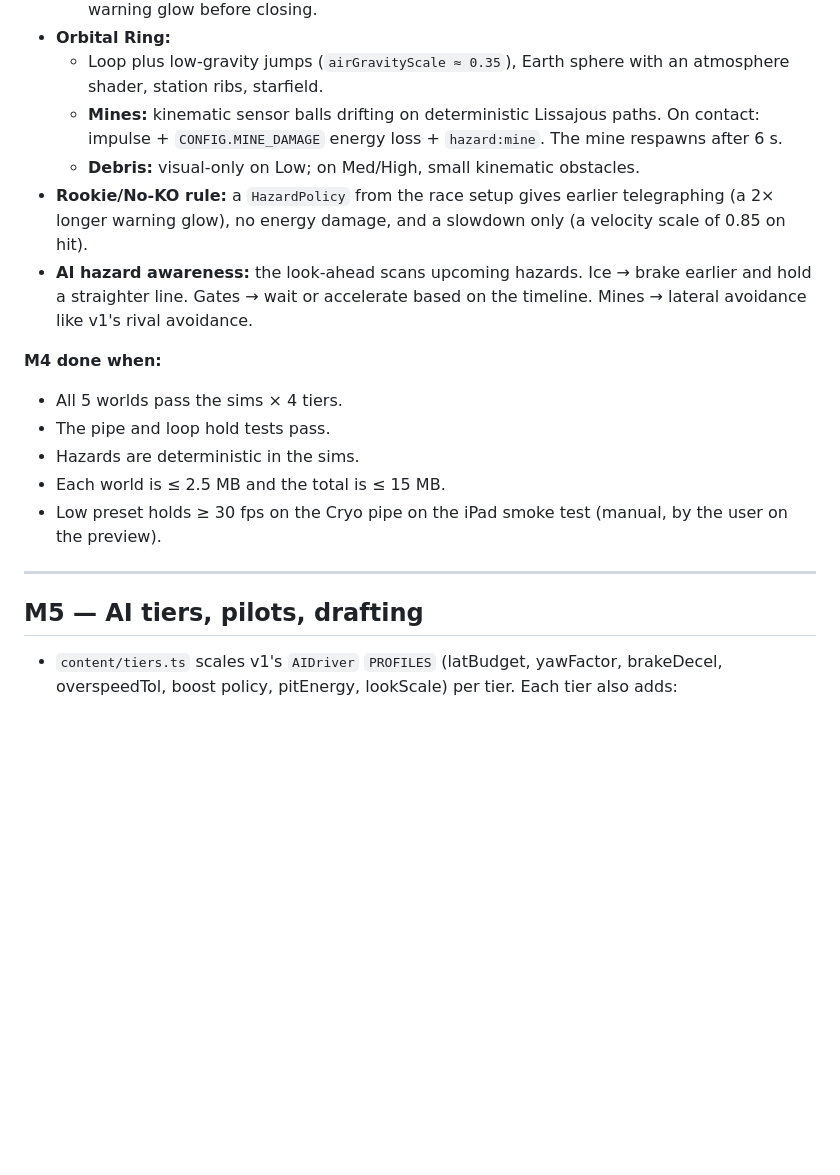
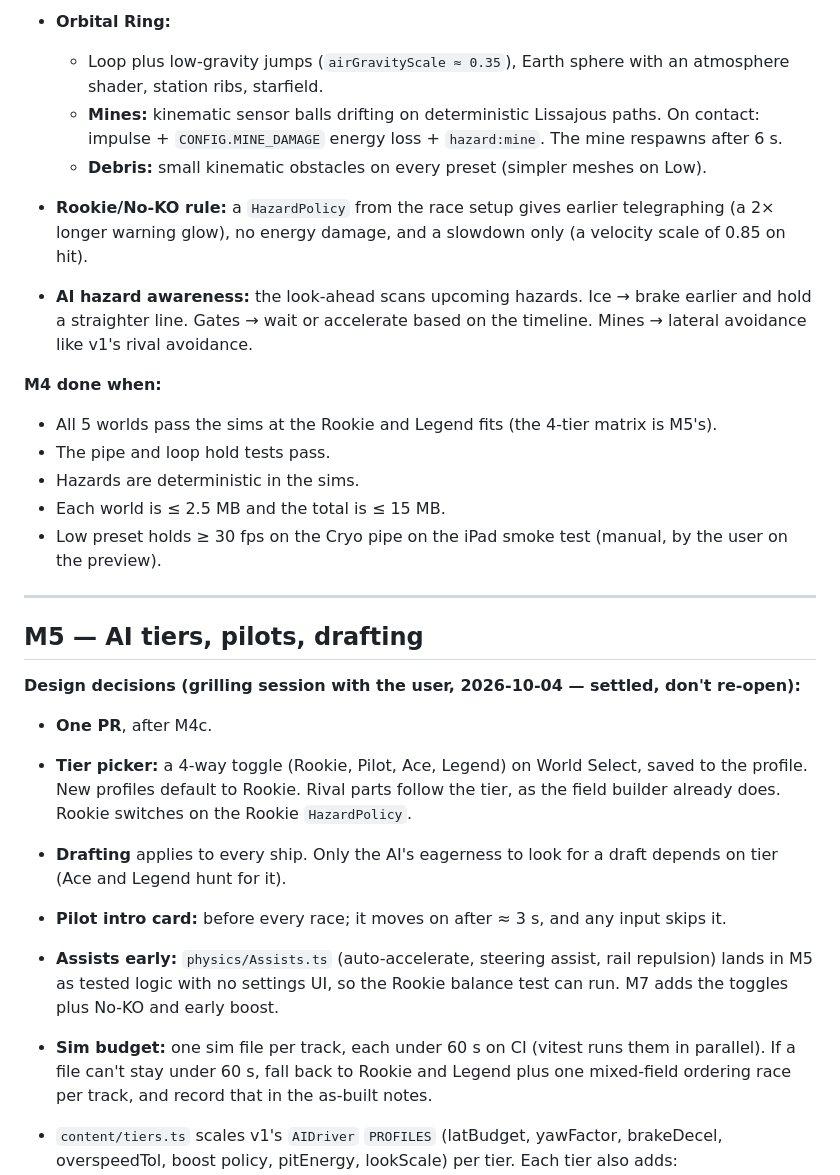
Before and after one commit to NCSTATEPACK16/MachZero, a Markdown page: docs/v2/IMPLEMENTATION.md, the part around one of its changes. Rendered like a GitHub page; blank space fills up the shorter version.

Commit message:
Docs: record M4/M5 design decisions, log M6–M8 as issues #10–#12, refresh next-session brief

```diff
--- a/docs/v2/IMPLEMENTATION.md
+++ b/docs/v2/IMPLEMENTATION.md
@@ -446,12 +458,12 @@ It runs in `npm test` through a vitest wrapper, so CI enforces it.
 - **Orbital Ring:**
   - Loop plus low-gravity jumps (`airGravityScale ≈ 0.35`), Earth sphere with an atmosphere shader, station ribs, starfield.
   - **Mines:** kinematic sensor balls drifting on deterministic Lissajous paths. On contact: impulse + `CONFIG.MINE_DAMAGE` energy loss + `hazard:mine`. The mine respawns after 6 s.
-  - **Debris:** visual-only on Low; on Med/High, small kinematic obstacles.
+  - **Debris:** small kinematic obstacles on every preset (simpler meshes on Low).
 - **Rookie/No-KO rule:** a `HazardPolicy` from the race setup gives earlier telegraphing (a 2× longer warning glow), no energy damage, and a slowdown only (a velocity scale of 0.85 on hit).
 - **AI hazard awareness:** the look-ahead scans upcoming hazards. Ice → brake earlier and hold a straighter line. Gates → wait or accelerate based on the timeline. Mines → lateral avoidance like v1's rival avoidance.
 
 **M4 done when:**
-- All 5 worlds pass the sims × 4 tiers.
+- All 5 worlds pass the sims at the Rookie and Legend fits (the 4-tier matrix is M5's).
 - The pipe and loop hold tests pass.
 - Hazards are deterministic in the sims.
 - Each world is ≤ 2.5 MB and the total is ≤ 15 MB.
@@ -460,6 +472,15 @@ It runs in `npm test` through a vitest wrapper, so CI enforces it.
 ---
 
 ## M5 — AI tiers, pilots, drafting
+
+**Design decisions (grilling session with the user, 2026-10-04 — settled, don't re-open):**
+
+- **One PR**, after M4c.
+- **Tier picker:** a 4-way toggle (Rookie, Pilot, Ace, Legend) on World Select, saved to the profile. New profiles default to Rookie. Rival parts follow the tier, as the field builder already does. Rookie switches on the Rookie `HazardPolicy`.
+- **Drafting** applies to every ship. Only the AI's eagerness to look for a draft depends on tier (Ace and Legend hunt for it).
+- **Pilot intro card:** before every race; it moves on after ≈ 3 s, and any input skips it.
+- **Assists early:** `physics/Assists.ts` (auto-accelerate, steering assist, rail repulsion) lands in M5 as tested logic with no settings UI, so the Rookie balance test can run. M7 adds the toggles plus No-KO and early boost.
+- **Sim budget:** one sim file per track, each under 60 s on CI (vitest runs them in parallel). If a file can't stay under 60 s, fall back to Rookie and Legend plus one mixed-field ordering race per track, and record that in the as-built notes.
 
 - `content/tiers.ts` scales v1's `AIDriver` `PROFILES` (latBudget, yawFactor, brakeDecel, overspeedTol, boost policy, pitEnergy, lookScale) per tier. Each tier also adds:
   - `paceScale` (a throttle cap: Rookie 0.75, Pilot 0.88, Ace 0.97, Legend 1.0)
```
Also changed, not shown: other parts of docs/v2/IMPLEMENTATION.md (+12 -0 lines), docs/v2/NEXT_SESSION.md (+10 -7 lines).
